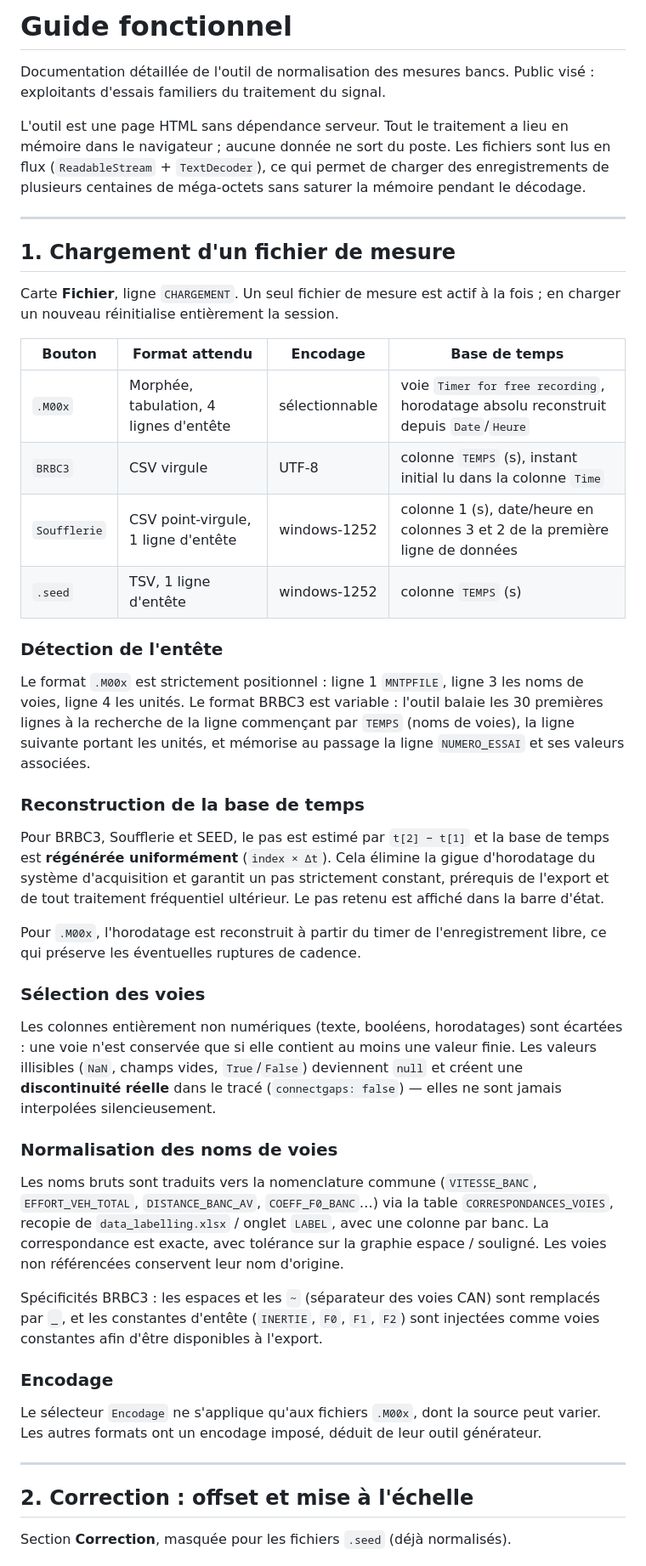
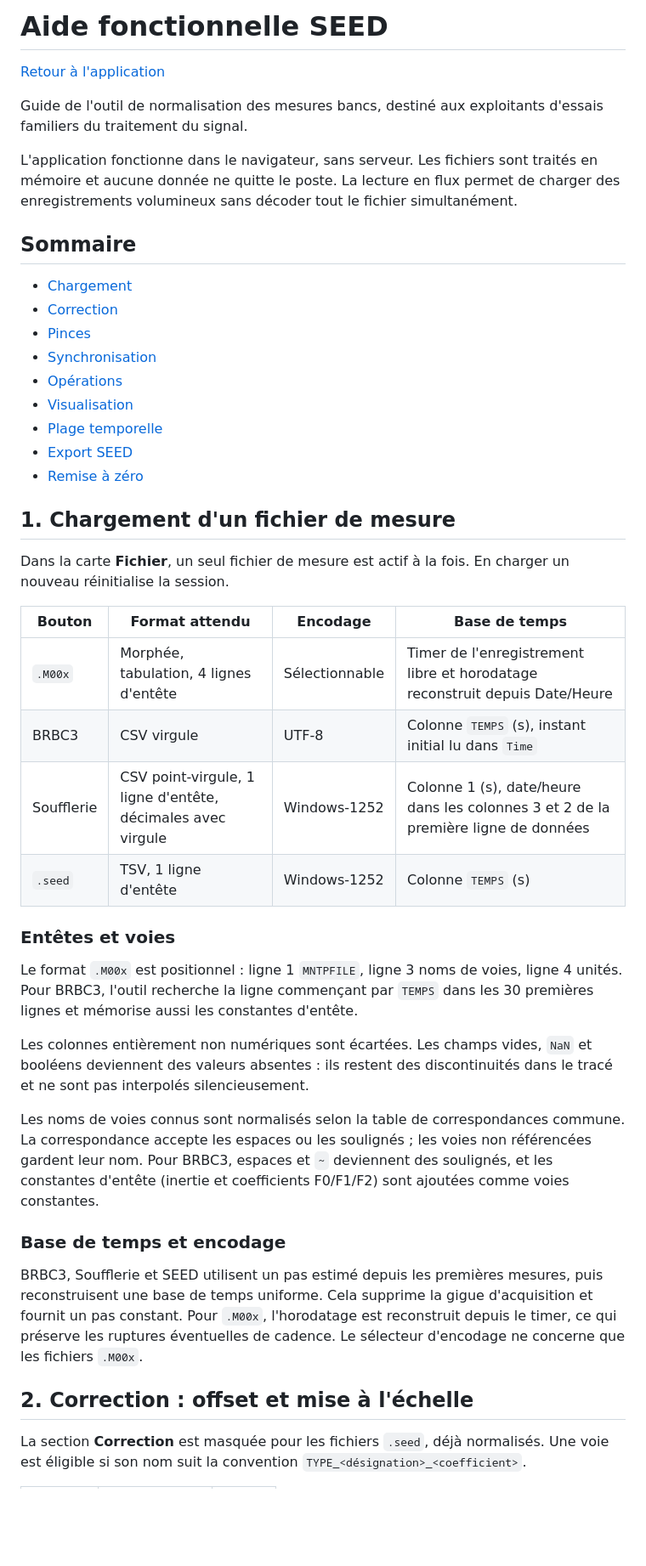
Before and after one commit to Henryloic/seed, a Markdown page: README.md, the part around one of its changes. Shown at 85% size. Drawn GitHub-style; blank space fills up the shorter version.

```diff
--- a/README.md
+++ b/README.md
@@ -1,72 +1,47 @@
-# Guide fonctionnel
+# Aide fonctionnelle SEED
 
-Documentation détaillée de l'outil de normalisation des mesures bancs.
-Public visé : exploitants d'essais familiers du traitement du signal.
+[Retour à l'application](index.html)
 
-L'outil est une page HTML sans dépendance serveur. Tout le traitement a lieu en mémoire
-dans le navigateur ; aucune donnée ne sort du poste. Les fichiers sont lus en flux
-(`ReadableStream` + `TextDecoder`), ce qui permet de charger des enregistrements de plusieurs
-centaines de méga-octets sans saturer la mémoire pendant le décodage.
+Guide de l'outil de normalisation des mesures bancs, destiné aux exploitants d'essais familiers du traitement du signal.
 
----
+L'application fonctionne dans le navigateur, sans serveur. Les fichiers sont traités en mémoire et aucune donnée ne quitte le poste. La lecture en flux permet de charger des enregistrements volumineux sans décoder tout le fichier simultanément.
+
+## Sommaire
+
+- [Chargement](#1-chargement-dun-fichier-de-mesure)
+- [Correction](#2-correction--offset-et-mise-à-léchelle)
+- [Pinces](#3-fusion-des-calibres-de-pinces-ampèremétriques)
+- [Synchronisation](#4-sources-externes-et-synchronisation)
+- [Opérations](#5-opérations-sur-les-voies)
+- [Visualisation](#6-visualisation)
+- [Plage temporelle](#7-sélection-dune-plage-temporelle)
+- [Export SEED](#8-export-seed)
+- [Remise à zéro](#9-remise-à-zéro)
 
 ## 1. Chargement d'un fichier de mesure
 
-Carte **Fichier**, ligne `CHARGEMENT`. Un seul fichier de mesure est actif à la fois ;
-en charger un nouveau réinitialise entièrement la session.
+Dans la carte **Fichier**, un seul fichier de mesure est actif à la fois. En charger un nouveau réinitialise la session.
 
 | Bouton | Format attendu | Encodage | Base de temps |
-|---|---|---|---|
-| `.M00x` | Morphée, tabulation, 4 lignes d'entête | sélectionnable | voie `Timer for free recording`, horodatage absolu reconstruit depuis `Date`/`Heure` |
-| `BRBC3` | CSV virgule | UTF-8 | colonne `TEMPS` (s), instant initial lu dans la colonne `Time` |
-| `Soufflerie` | CSV point-virgule, 1 ligne d'entête | windows-1252 | colonne 1 (s), date/heure en colonnes 3 et 2 de la première ligne de données |
-| `.seed` | TSV, 1 ligne d'entête | windows-1252 | colonne `TEMPS` (s) |
+| --- | --- | --- | --- |
+| `.M00x` | Morphée, tabulation, 4 lignes d'entête | Sélectionnable | Timer de l'enregistrement libre et horodatage reconstruit depuis Date/Heure |
+| BRBC3 | CSV virgule | UTF-8 | Colonne `TEMPS` (s), instant initial lu dans `Time` |
+| Soufflerie | CSV point-virgule, 1 ligne d'entête, décimales avec virgule | Windows-1252 | Colonne 1 (s), date/heure dans les colonnes 3 et 2 de la première ligne de données |
+| `.seed` | TSV, 1 ligne d'entête | Windows-1252 | Colonne `TEMPS` (s) |
 
-### Détection de l'entête
+### Entêtes et voies
 
-Le format `.M00x` est strictement positionnel : ligne 1 `MNTPFILE`, ligne 3 les noms de voies,
-ligne 4 les unités. Le format BRBC3 est variable : l'outil balaie les 30 premières lignes à la
-recherche de la ligne commençant par `TEMPS` (noms de voies), la ligne suivante portant les
-unités, et mémorise au passage la ligne `NUMERO_ESSAI` et ses valeurs associées.
+Le format `.M00x` est positionnel : ligne 1 `MNTPFILE`, ligne 3 noms de voies, ligne 4 unités. Pour BRBC3, l'outil recherche la ligne commençant par `TEMPS` dans les 30 premières lignes et mémorise aussi les constantes d'entête.
 
-### Reconstruction de la base de temps
+Les colonnes entièrement non numériques sont écartées. Les champs vides, `NaN` et booléens deviennent des valeurs absentes : ils restent des discontinuités dans le tracé et ne sont pas interpolés silencieusement.
 
-Pour BRBC3, Soufflerie et SEED, le pas est estimé par `t[2] − t[1]` et la base de temps est
-**régénérée uniformément** (`index × Δt`). Cela élimine la gigue d'horodatage du système
-d'acquisition et garantit un pas strictement constant, prérequis de l'export et de tout
-traitement fréquentiel ultérieur. Le pas retenu est affiché dans la barre d'état.
+Les noms de voies connus sont normalisés selon la table de correspondances commune. La correspondance accepte les espaces ou les soulignés ; les voies non référencées gardent leur nom. Pour BRBC3, espaces et `~` deviennent des soulignés, et les constantes d'entête (inertie et coefficients F0/F1/F2) sont ajoutées comme voies constantes.
 
-Pour `.M00x`, l'horodatage est reconstruit à partir du timer de l'enregistrement libre,
-ce qui préserve les éventuelles ruptures de cadence.
+### Base de temps et encodage
 
-### Sélection des voies
-
-Les colonnes entièrement non numériques (texte, booléens, horodatages) sont écartées :
-une voie n'est conservée que si elle contient au moins une valeur finie. Les valeurs
-illisibles (`NaN`, champs vides, `True`/`False`) deviennent `null` et créent une
-**discontinuité réelle** dans le tracé (`connectgaps: false`) — elles ne sont jamais
-interpolées silencieusement.
-
-### Normalisation des noms de voies
-
-Les noms bruts sont traduits vers la nomenclature commune (`VITESSE_BANC`,
-`EFFORT_VEH_TOTAL`, `DISTANCE_BANC_AV`, `COEFF_F0_BANC`…) via la table
-`CORRESPONDANCES_VOIES`, recopie de `data_labelling.xlsx` / onglet `LABEL`, avec une colonne
-par banc. La correspondance est exacte, avec tolérance sur la graphie espace / souligné.
-Les voies non référencées conservent leur nom d'origine.
-
-Spécificités BRBC3 : les espaces et les `~` (séparateur des voies CAN) sont remplacés par `_`,
-et les constantes d'entête (`INERTIE`, `F0`, `F1`, `F2`) sont injectées comme voies
-constantes afin d'être disponibles à l'export.
-
-### Encodage
-
-Le sélecteur `Encodage` ne s'applique qu'aux fichiers `.M00x`, dont la source peut varier.
-Les autres formats ont un encodage imposé, déduit de leur outil générateur.
-
----
+BRBC3, Soufflerie et SEED utilisent un pas estimé depuis les premières mesures, puis reconstruisent une base de temps uniforme. Cela supprime la gigue d'acquisition et fournit un pas constant. Pour `.M00x`, l'horodatage est reconstruit depuis le timer, ce qui préserve les ruptures éventuelles de cadence. Le sélecteur d'encodage ne concerne que les fichiers `.M00x`.
 
 ## 2. Correction : offset et mise à l'échelle
 
-Section **Correction**, masquée pour les fichiers `.seed` (déjà normalisés).
+La section **Correction** est masquée pour les fichiers `.seed`, déjà normalisés. Une voie est éligible si son nom suit la convention `TYPE_<désignation>_<coefficient>`.
 
```
Also changed, not shown: other parts of README.md (+69 -143 lines).
